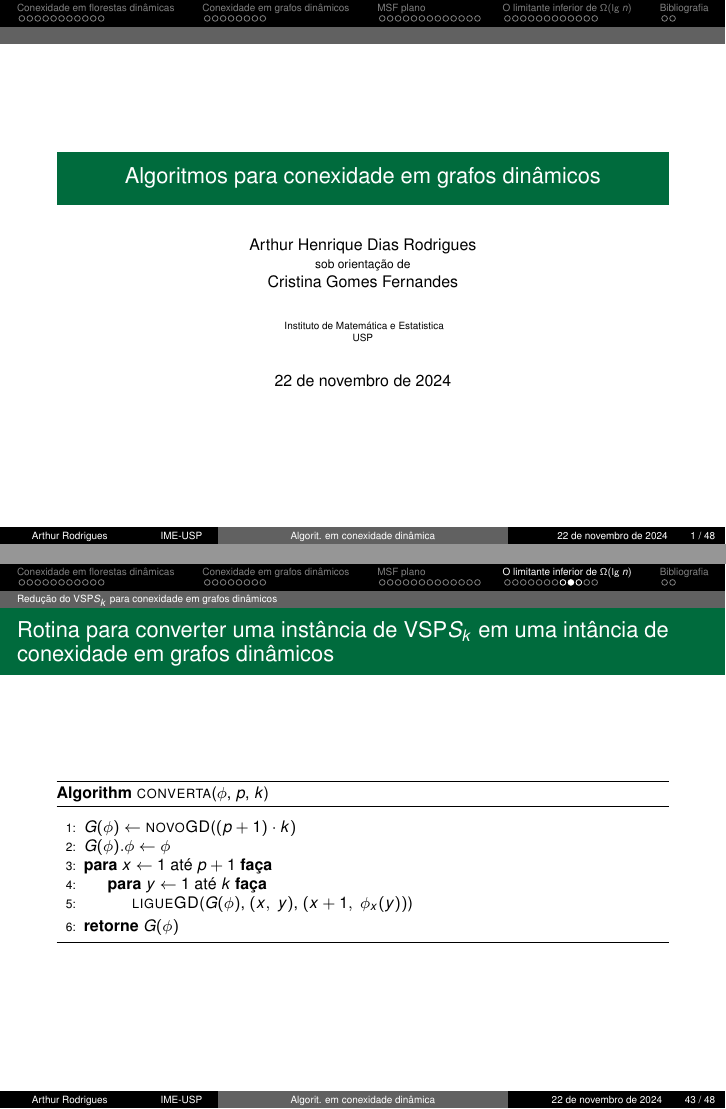
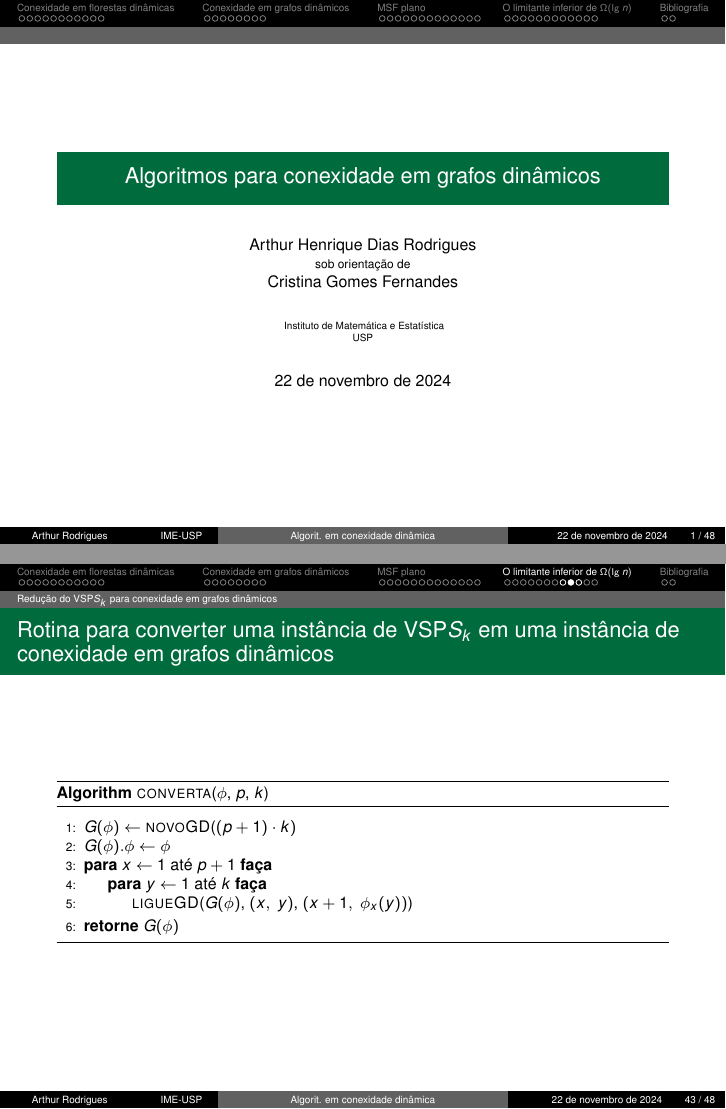
Before and after one commit to ArthurHDRodrigues/slides-defesa-mestrado, LaTeX slides (main.tex): pages 1 and 43 of 48, joined at a grey line. Compiled offline with pdfLaTeX.

Commit message:
Spell check

```diff
--- a/main.tex
+++ b/main.tex
@@ -196,7 +196,7 @@
 %\subtitle{Subtitle}
 \author[Arthur Rodrigues]{Arthur Henrique Dias Rodrigues\\{\footnotesize sob orientação de}\\Cristina Gomes Fernandes}
 \institute[IME-USP]{
-  Instituto de Matemática e Estatistica\\
+  Instituto de Matemática e Estatística\\
   USP
 }
 \day=22
@@ -1063,7 +1063,7 @@ onde cada célula possui $b$ bits e são necessários $\delta$ bits para represe
 \end{figure}
 \end{frame}
 
-\begin{frame}{Rotina para converter uma instância de VSP$S_k$ em uma intância de conexidade em grafos dinâmicos}
+\begin{frame}{Rotina para converter uma instância de VSP$S_k$ em uma instância de conexidade em grafos dinâmicos}
 \begin{algorithm}[H]
 \caption{\VPSPconvert($\phi$, $p$, $k$)}
 \label{Algo:VPSPconvert}
```
